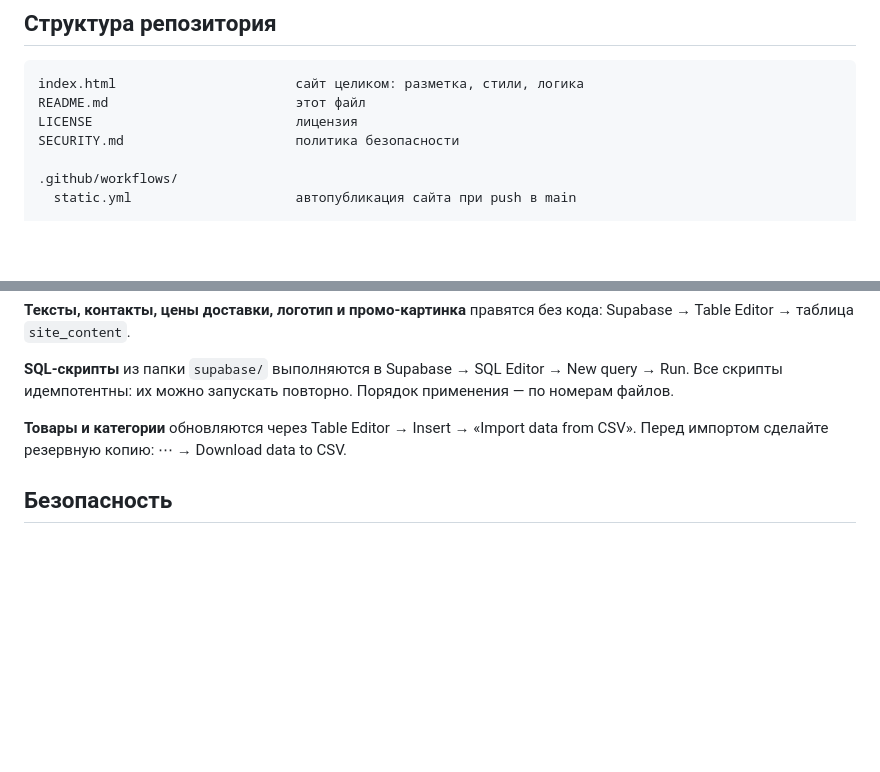
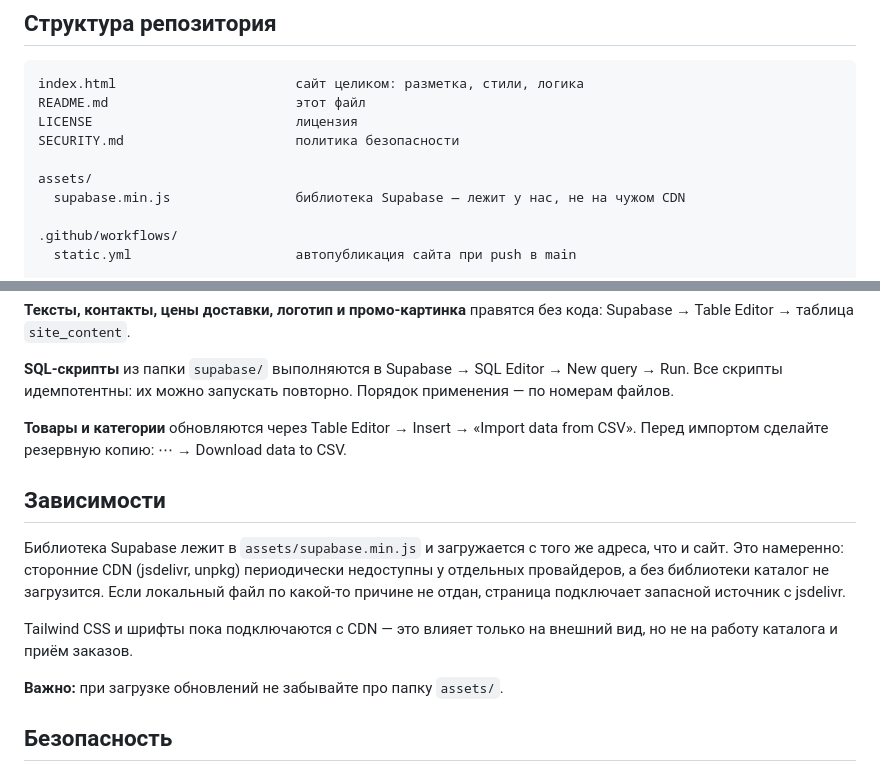
Before and after one commit to paprekolyx/PaprekolyX, a Markdown page: README.md, 2 parts joined by grey strips. GitHub-like rendering; blank space fills up the shorter version.

```diff
--- a/README.md
+++ b/README.md
@@ -26,6 +26,9 @@ index.html                       сайт целиком: разметка, ст
 README.md                        этот файл
 LICENSE                          лицензия
 SECURITY.md                      политика безопасности
+
+assets/
+  supabase.min.js                библиотека Supabase — лежит у нас, не на чужом CDN
 
 .github/workflows/
   static.yml                     автопубликация сайта при push в main
@@ -70,6 +73,19 @@ New query → Run. Все скрипты идемпотентны: их можн
 «Import data from CSV». Перед импортом сделайте резервную копию:
 ⋯ → Download data to CSV.
 
+## Зависимости
+
+Библиотека Supabase лежит в `assets/supabase.min.js` и загружается с того же
+адреса, что и сайт. Это намеренно: сторонние CDN (jsdelivr, unpkg) периодически
+недоступны у отдельных провайдеров, а без библиотеки каталог не загрузится.
+Если локальный файл по какой-то причине не отдан, страница подключает запасной
+источник с jsdelivr.
+
+Tailwind CSS и шрифты пока подключаются с CDN — это влияет только на внешний вид,
+но не на работу каталога и приём заказов.
+
+**Важно:** при загрузке обновлений не забывайте про папку `assets/`.
+
 ## Безопасность
 
 - В `index.html` лежит только **публичный** ключ Supabase (`sb_publishable_…`) —
```
